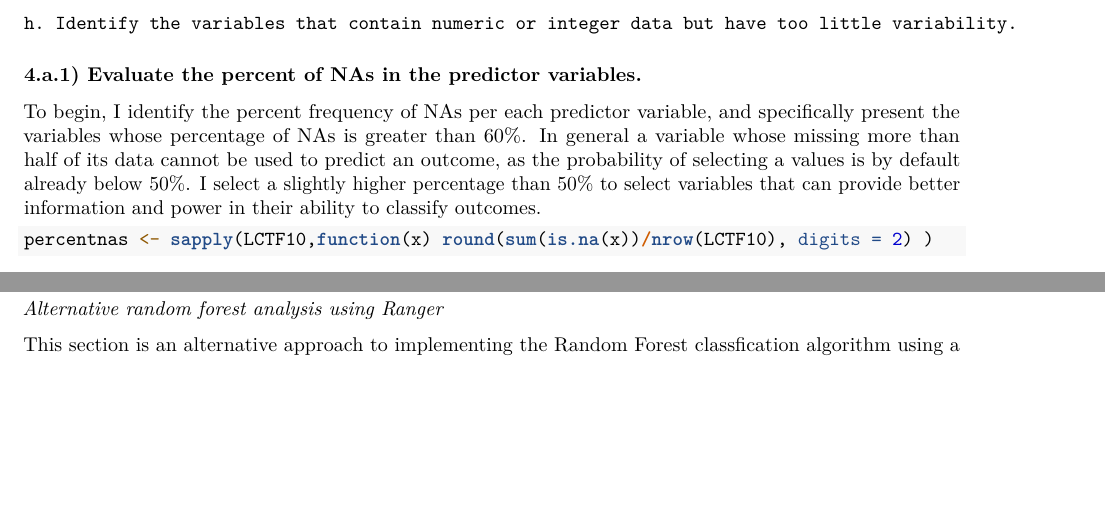
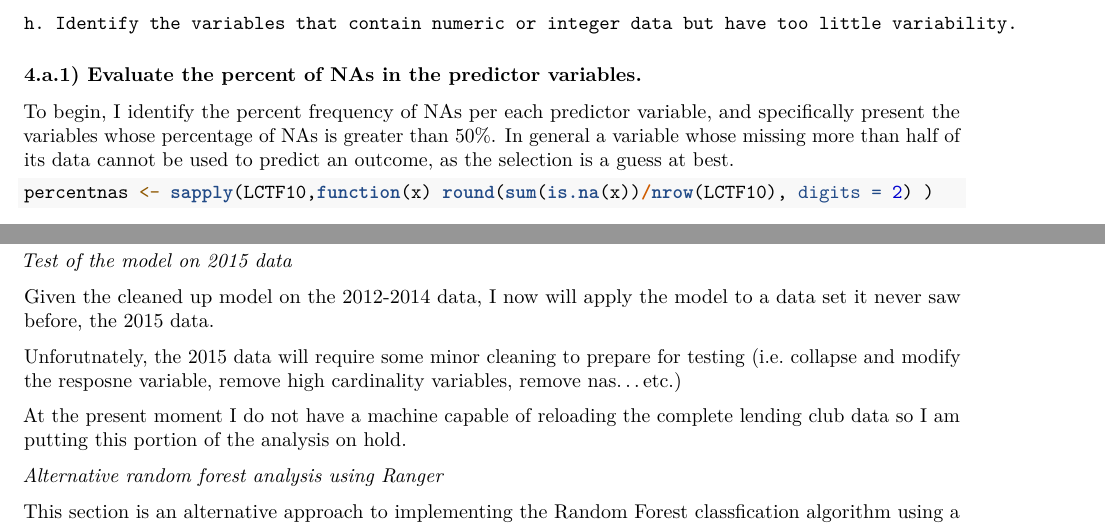
Before and after one commit to manajcode/Kaggle-Lending-Club, an R Markdown document (LC_Analysis/LC_Analysis.Rmd): two parts of pages 3 and 12 of 14, joined at a grey line, cut so that both start at the same text, the shorter picture padded with empty space. Rendered offline with R 4.5, knitr and Pandoc, then LaTeX, with nearby package versions; some code elsewhere in the file could not run offline.

Commit message:
12. cleaning up text from 60 to 50% Nas, section on testing model on 2015

````diff
--- a/LC_Analysis/LC_Analysis.Rmd
+++ b/LC_Analysis/LC_Analysis.Rmd
@@ -127,7 +127,7 @@ Here I apply a process to remove columns that provide no information in the abil
 
 ### 4.a.1) Evaluate the percent of NAs in the predictor variables.
 
-To begin, I identify the percent frequency of NAs per each predictor variable, and specifically present the variables whose percentage of NAs is greater than 60%. In general a variable whose missing more than half of its data cannot be used to predict an outcome, as the probability of selecting a values is by default already below 50%. I select a slightly higher percentage than 50% to select variables that can provide better information and power in their ability to classify outcomes.
+To begin, I identify the percent frequency of NAs per each predictor variable, and specifically present the variables whose percentage of NAs is greater than 50%. In general a variable whose missing more than half of its data cannot be used to predict an outcome, as the selection is a guess at best.
 
 
 ```{r}
@@ -528,7 +528,13 @@ hist(treesize(rf2), main = "number of nodes for the trees", col = "green")
 varImpPlot(rf2)
 ```
 
+*Test of the model on 2015 data*
 
+Given the cleaned up model on the 2012-2014 data, I now will apply the model to a data set it never saw before, the 2015 data.
+
+Unforutnately, the 2015 data will require some minor cleaning to prepare for testing (i.e. collapse and modify the resposne variable, remove high cardinality variables, remove nas...etc.)
+
+At the present moment I do not have a machine capable of reloading the complete lending club data so I am putting this portion of the analysis on hold.
 
 
 *Alternative random forest analysis using Ranger*
````
Also changed, not shown: LC_Analysis/LC_Analysis.Rmd (7 more changed lines).
